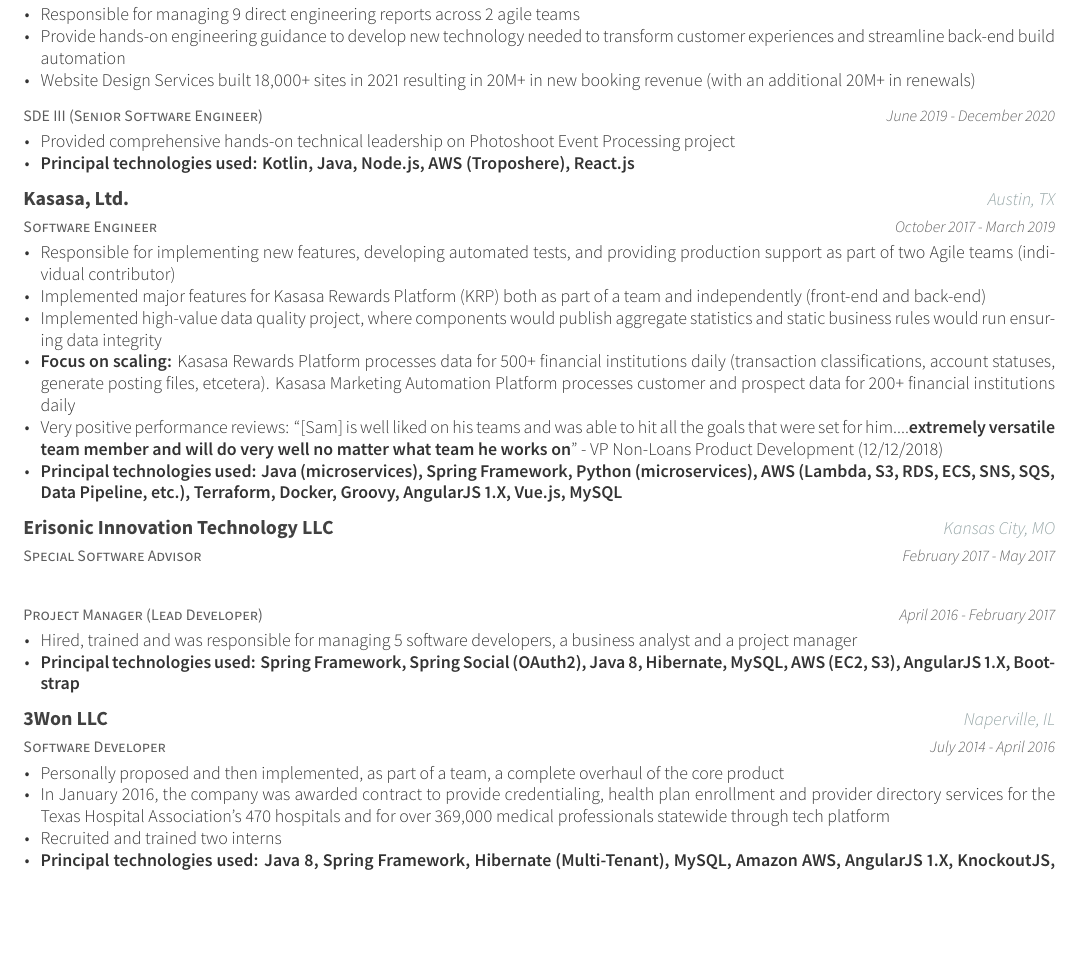
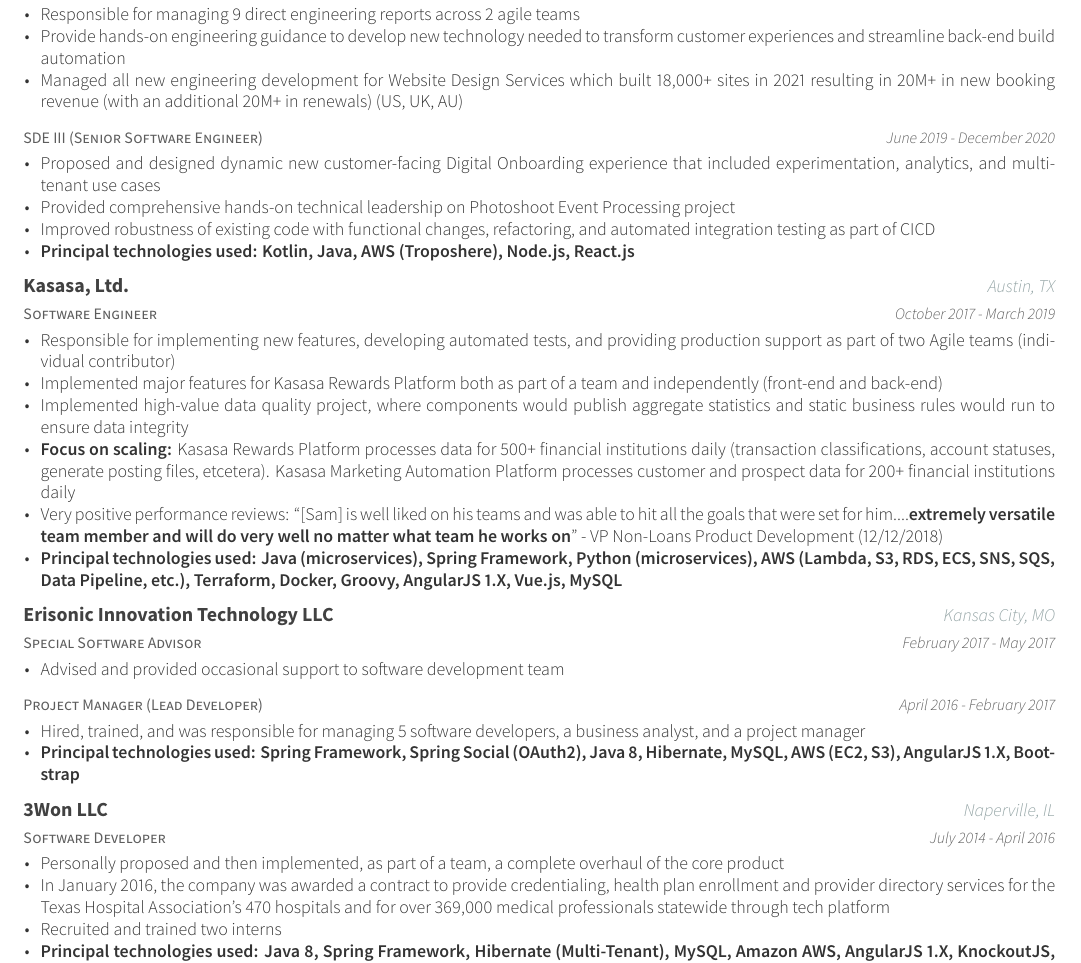
Before and after one commit to posquit0/Awesome-CV, a LaTeX CV (examples/resume.tex, which reads examples/resume/experience.tex): part of the page, cut so that both start at the same text, the shorter picture padded with empty space. The pictures show the PDF file examples/resume.pdf that the author committed with the source.

Commit message:
meredith edits

```diff
--- a/examples/resume/experience.tex
+++ b/examples/resume/experience.tex
@@ -20,8 +20,7 @@
         \item {Responsible for managing 9 direct engineering reports across 2 agile teams}
         \item {Provide hands-on engineering guidance to develop new technology needed to transform customer experiences and
 streamline back-end build automation}
-        \item {Website Design Services built 18,000+ sites in 2021 resulting in 20M+ in new booking revenue (with an additional
-20M+ in renewals)}
+        \item {Managed all new engineering development for Website Design Services which built 18,000+ sites in 2021 resulting in 20M+ in new booking revenue (with an additional 20M+ in renewals) (US, UK, AU)}
       \end{cvitems}
     }
 
@@ -33,8 +32,10 @@
     {June 2019 - December 2020} % Date(s)
     {
       \begin{cvitems} % Description(s) of tasks/responsibilities
+              \item {Proposed and designed dynamic new customer-facing Digital Onboarding experience that included experimentation, analytics, and multi-tenant use cases}
         \item {Provided comprehensive hands-on technical leadership on Photoshoot Event Processing project}
-        \item {\textbf{Principal technologies used: Kotlin, Java, Node.js, AWS (Troposhere), React.js}}
+        \item {Improved robustness of existing code with functional changes, refactoring, and automated integration testing as part of CICD}
+        \item {\textbf{Principal technologies used: Kotlin, Java, AWS (Troposhere), Node.js, React.js}}
       \end{cvitems}
     }
 
@@ -47,8 +48,8 @@
     {
       \begin{cvitems} % Description(s) of tasks/responsibilities
          \item{Responsible for implementing new features, developing automated tests, and providing production support as part of two Agile teams (individual contributor)}
- \item{Implemented major features for Kasasa Rewards Platform (KRP) both as part of a team and independently (front-end and back-end)}
- \item{Implemented high-value data quality project, where components would publish aggregate statistics and static business rules would run ensuring data integrity}
+ \item{Implemented major features for Kasasa Rewards Platform both as part of a team and independently (front-end and back-end)}
+ \item{Implemented high-value data quality project, where components would publish aggregate statistics and static business rules would run to ensure data integrity}
  \item{\textbf{Focus on scaling:} Kasasa Rewards Platform processes data for 500+ financial institutions daily (transaction classifications, account statuses, generate posting files, etcetera). Kasasa Marketing Automation Platform processes customer and prospect data for 200+ financial institutions daily}
  \item{Very positive performance reviews: ``[Sam] is well liked on his teams and was able to hit all the goals that were set for him....\textbf{extremely versatile team member and will do very well no matter what team he works on}" - VP Non-Loans Product Development (12/12/2018)}
  \item{\textbf{Principal technologies used: Java (microservices), Spring Framework, Python (microservices), AWS (Lambda, S3, RDS, ECS, SNS, SQS, Data Pipeline, etc.), Terraform, Docker, Groovy, AngularJS 1.X, Vue.js, MySQL}}
@@ -62,9 +63,9 @@
     {Kansas City, MO} % Location
     {February 2017 - May 2017} % Date(s)
     {
-      % \begin{cvitems} % Description(s) of tasks/responsibilities
-      %  \item {Item}
-      % \end{cvitems}
+      \begin{cvitems} % Description(s) of tasks/responsibilities
+       \item {Advised and provided occasional support to software development team}
+      \end{cvitems}
     }
 
       \cventry
@@ -89,7 +90,7 @@
     {
       \begin{cvitems} % Description(s) of tasks/responsibilities
          \item{Personally proposed and then implemented, as part of a team, a complete overhaul of the core product}
-  \item{In January 2016, the company was awarded contract to provide credentialing, health plan enrollment and provider directory services for the Texas Hospital Association’s 470 hospitals and for over 369,000 medical professionals statewide through tech platform}
+  \item{In January 2016, the company was awarded a contract to provide credentialing, health plan enrollment and provider directory services for the Texas Hospital Association’s 470 hospitals and for over 369,000 medical professionals statewide through tech platform}
  \item{Recruited and trained two interns}
  \item{\textbf{Principal technologies used: Java 8, Spring Framework, Hibernate (Multi-Tenant), MySQL, Amazon AWS, AngularJS 1.X, KnockoutJS, jQuery, jQueryUI}}
       \end{cvitems}
```
Also changed, not shown: examples/resume.pdf, examples/resume/experience.pdf (added), examples/resume/experience.tex (2 more changed lines), 2 other files.
